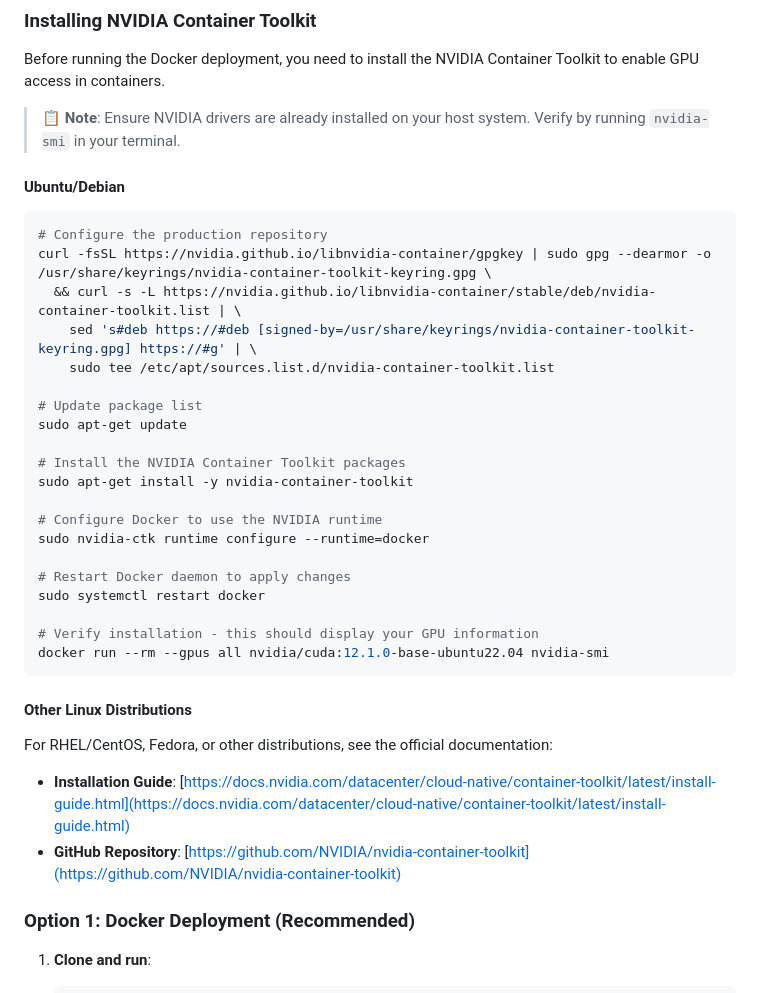
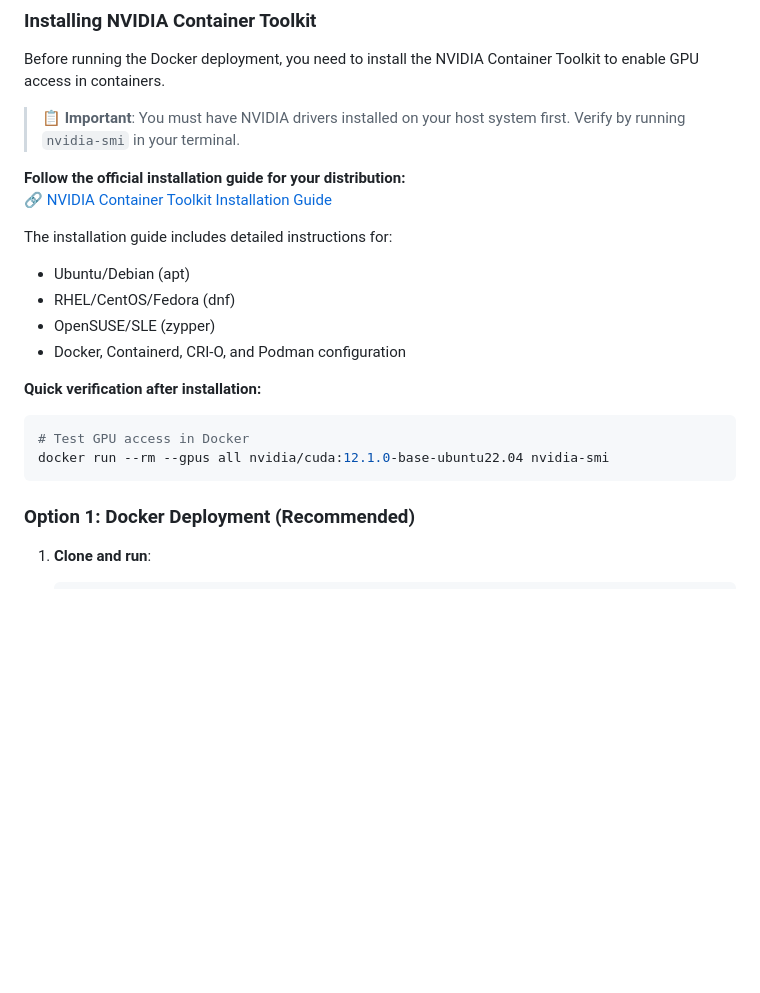
Before and after one commit to psalias2006/gpu-hot, a Markdown page: README.md, the part around the change. Rendered like a GitHub page; blank space fills up the shorter version.

Commit message:
nvidia container

````diff
--- a/README.md
+++ b/README.md
@@ -50,38 +50,22 @@ A stunning, real-time web-based monitoring dashboard for NVIDIA GPUs with modern
 
 Before running the Docker deployment, you need to install the NVIDIA Container Toolkit to enable GPU access in containers.
 
-> **📋 Note**: Ensure NVIDIA drivers are already installed on your host system. Verify by running `nvidia-smi` in your terminal.
+> **📋 Important**: You must have NVIDIA drivers installed on your host system first. Verify by running `nvidia-smi` in your terminal.
 
-#### Ubuntu/Debian
+**Follow the official installation guide for your distribution:**
+🔗 [NVIDIA Container Toolkit Installation Guide](https://docs.nvidia.com/datacenter/cloud-native/container-toolkit/latest/install-guide.html)
 
+The installation guide includes detailed instructions for:
+- Ubuntu/Debian (apt)
+- RHEL/CentOS/Fedora (dnf)
+- OpenSUSE/SLE (zypper)
+- Docker, Containerd, CRI-O, and Podman configuration
+
+**Quick verification after installation:**
 ```bash
-# Configure the production repository
-curl -fsSL https://nvidia.github.io/libnvidia-container/gpgkey | sudo gpg --dearmor -o /usr/share/keyrings/nvidia-container-toolkit-keyring.gpg \
-  && curl -s -L https://nvidia.github.io/libnvidia-container/stable/deb/nvidia-container-toolkit.list | \
-    sed 's#deb https://#deb [signed-by=/usr/share/keyrings/nvidia-container-toolkit-keyring.gpg] https://#g' | \
-    sudo tee /etc/apt/sources.list.d/nvidia-container-toolkit.list
-
-# Update package list
-sudo apt-get update
-
-# Install the NVIDIA Container Toolkit packages
-sudo apt-get install -y nvidia-container-toolkit
-
-# Configure Docker to use the NVIDIA runtime
-sudo nvidia-ctk runtime configure --runtime=docker
-
-# Restart Docker daemon to apply changes
-sudo systemctl restart docker
-
-# Verify installation - this should display your GPU information
+# Test GPU access in Docker
 docker run --rm --gpus all nvidia/cuda:12.1.0-base-ubuntu22.04 nvidia-smi
 ```
-
-#### Other Linux Distributions
-
-For RHEL/CentOS, Fedora, or other distributions, see the official documentation:
-- **Installation Guide**: [https://docs.nvidia.com/datacenter/cloud-native/container-toolkit/latest/install-guide.html](https://docs.nvidia.com/datacenter/cloud-native/container-toolkit/latest/install-guide.html)
-- **GitHub Repository**: [https://github.com/NVIDIA/nvidia-container-toolkit](https://github.com/NVIDIA/nvidia-container-toolkit)
 
 ### Option 1: Docker Deployment (Recommended)
 
````
